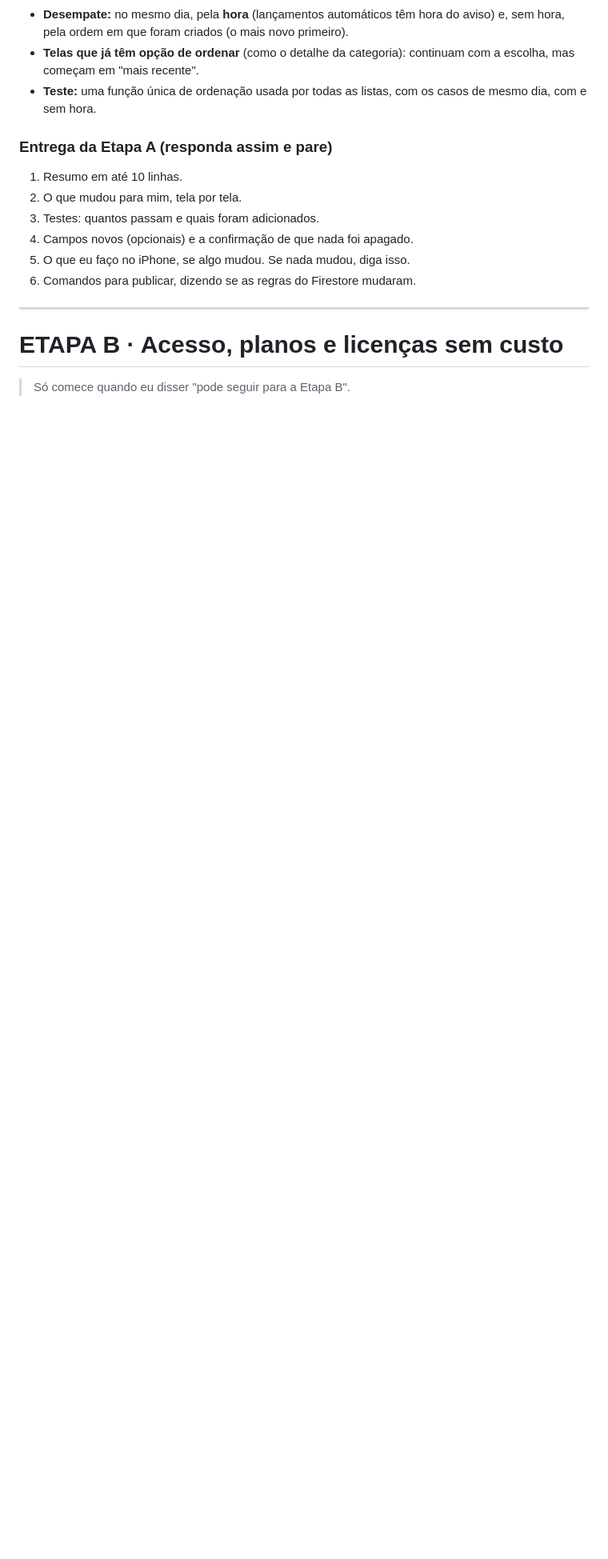
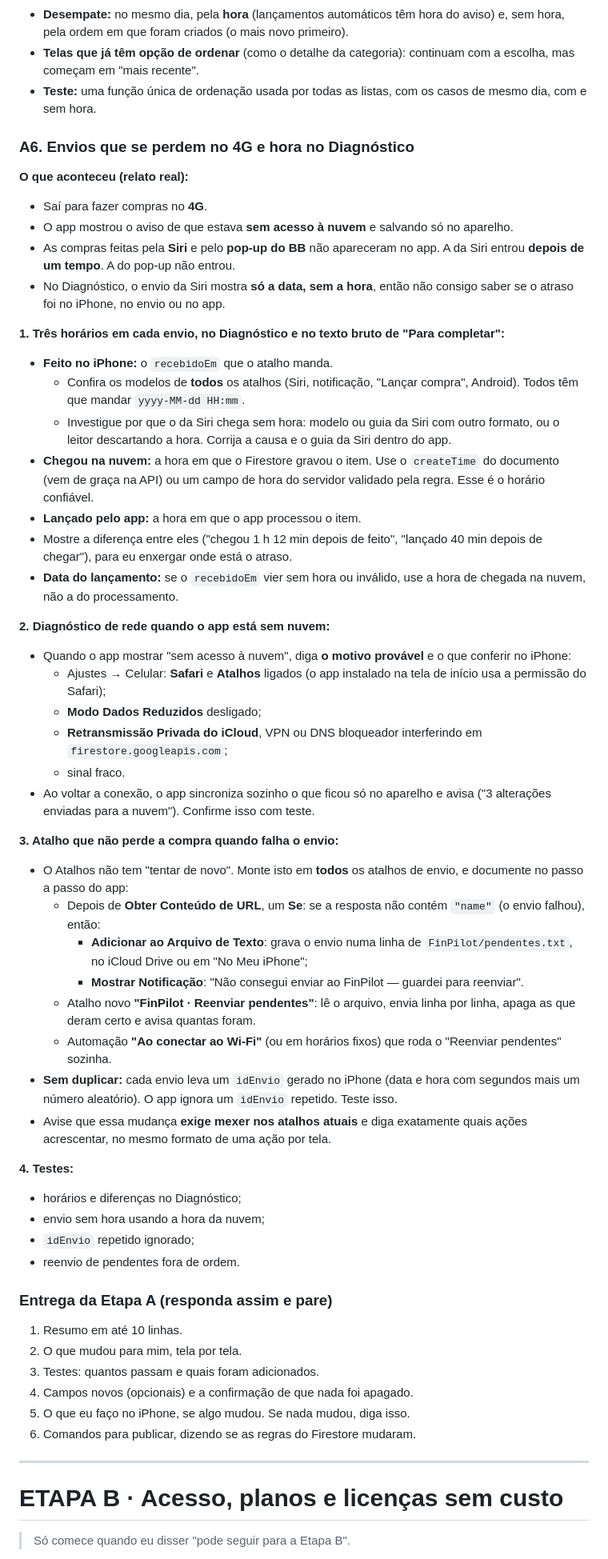
Before and after one commit to wjr-88/wjr-88, a Markdown page: finpilot-prompts/FINPILOT-PROMPT-RODADA-2.md, the part around the change. Shown at 80% size. Drawn GitHub-style; blank space fills up the shorter version.

Commit message:
Prompt rodada 2: envios perdidos no 4G e hora no diagnóstico
Co-Authored-By: Claude Opus 5.5 <noreply@anthropic.com>
Claude-Session: https://claude.ai/code/session_01C6agK5z47z1mLZ7kzFxbZk

```diff
--- a/finpilot-prompts/FINPILOT-PROMPT-RODADA-2.md
+++ b/finpilot-prompts/FINPILOT-PROMPT-RODADA-2.md
@@ -132,6 +132,47 @@
 - **Telas que já têm opção de ordenar** (como o detalhe da categoria): continuam com a escolha, mas começam em "mais recente".
 - **Teste:** uma função única de ordenação usada por todas as listas, com os casos de mesmo dia, com e sem hora.
 
+### A6. Envios que se perdem no 4G e hora no Diagnóstico
+
+**O que aconteceu (relato real):**
+- Saí para fazer compras no **4G**.
+- O app mostrou o aviso de que estava **sem acesso à nuvem** e salvando só no aparelho.
+- As compras feitas pela **Siri** e pelo **pop-up do BB** não apareceram no app. A da Siri entrou **depois de um tempo**. A do pop-up não entrou.
+- No Diagnóstico, o envio da Siri mostra **só a data, sem a hora**, então não consigo saber se o atraso foi no iPhone, no envio ou no app.
+
+**1. Três horários em cada envio, no Diagnóstico e no texto bruto de "Para completar":**
+- **Feito no iPhone:** o `recebidoEm` que o atalho manda.
+  - Confira os modelos de **todos** os atalhos (Siri, notificação, "Lançar compra", Android). Todos têm que mandar `yyyy-MM-dd HH:mm`.
+  - Investigue por que o da Siri chega sem hora: modelo ou guia da Siri com outro formato, ou o leitor descartando a hora. Corrija a causa e o guia da Siri dentro do app.
+- **Chegou na nuvem:** a hora em que o Firestore gravou o item. Use o `createTime` do documento (vem de graça na API) ou um campo de hora do servidor validado pela regra. Esse é o horário confiável.
+- **Lançado pelo app:** a hora em que o app processou o item.
+- Mostre a diferença entre eles ("chegou 1 h 12 min depois de feito", "lançado 40 min depois de chegar"), para eu enxergar onde está o atraso.
+- **Data do lançamento:** se o `recebidoEm` vier sem hora ou inválido, use a hora de chegada na nuvem, não a do processamento.
+
+**2. Diagnóstico de rede quando o app está sem nuvem:**
+- Quando o app mostrar "sem acesso à nuvem", diga **o motivo provável** e o que conferir no iPhone:
+  - Ajustes → Celular: **Safari** e **Atalhos** ligados (o app instalado na tela de início usa a permissão do Safari);
+  - **Modo Dados Reduzidos** desligado;
+  - **Retransmissão Privada do iCloud**, VPN ou DNS bloqueador interferindo em `firestore.googleapis.com`;
+  - sinal fraco.
+- Ao voltar a conexão, o app sincroniza sozinho o que ficou só no aparelho e avisa ("3 alterações enviadas para a nuvem"). Confirme isso com teste.
+
+**3. Atalho que não perde a compra quando falha o envio:**
+- O Atalhos não tem "tentar de novo". Monte isto em **todos** os atalhos de envio, e documente no passo a passo do app:
+  - Depois de **Obter Conteúdo de URL**, um **Se**: se a resposta não contém `"name"` (o envio falhou), então:
+    - **Adicionar ao Arquivo de Texto**: grava o envio numa linha de `FinPilot/pendentes.txt`, no iCloud Drive ou em "No Meu iPhone";
+    - **Mostrar Notificação**: "Não consegui enviar ao FinPilot — guardei para reenviar".
+  - Atalho novo **"FinPilot · Reenviar pendentes"**: lê o arquivo, envia linha por linha, apaga as que deram certo e avisa quantas foram.
+  - Automação **"Ao conectar ao Wi-Fi"** (ou em horários fixos) que roda o "Reenviar pendentes" sozinha.
+- **Sem duplicar:** cada envio leva um `idEnvio` gerado no iPhone (data e hora com segundos mais um número aleatório). O app ignora um `idEnvio` repetido. Teste isso.
+- Avise que essa mudança **exige mexer nos atalhos atuais** e diga exatamente quais ações acrescentar, no mesmo formato de uma ação por tela.
+
+**4. Testes:**
+- horários e diferenças no Diagnóstico;
+- envio sem hora usando a hora da nuvem;
+- `idEnvio` repetido ignorado;
+- reenvio de pendentes fora de ordem.
+
 ### Entrega da Etapa A (responda assim e pare)
 1. Resumo em até 10 linhas.
 2. O que mudou para mim, tela por tela.
```
